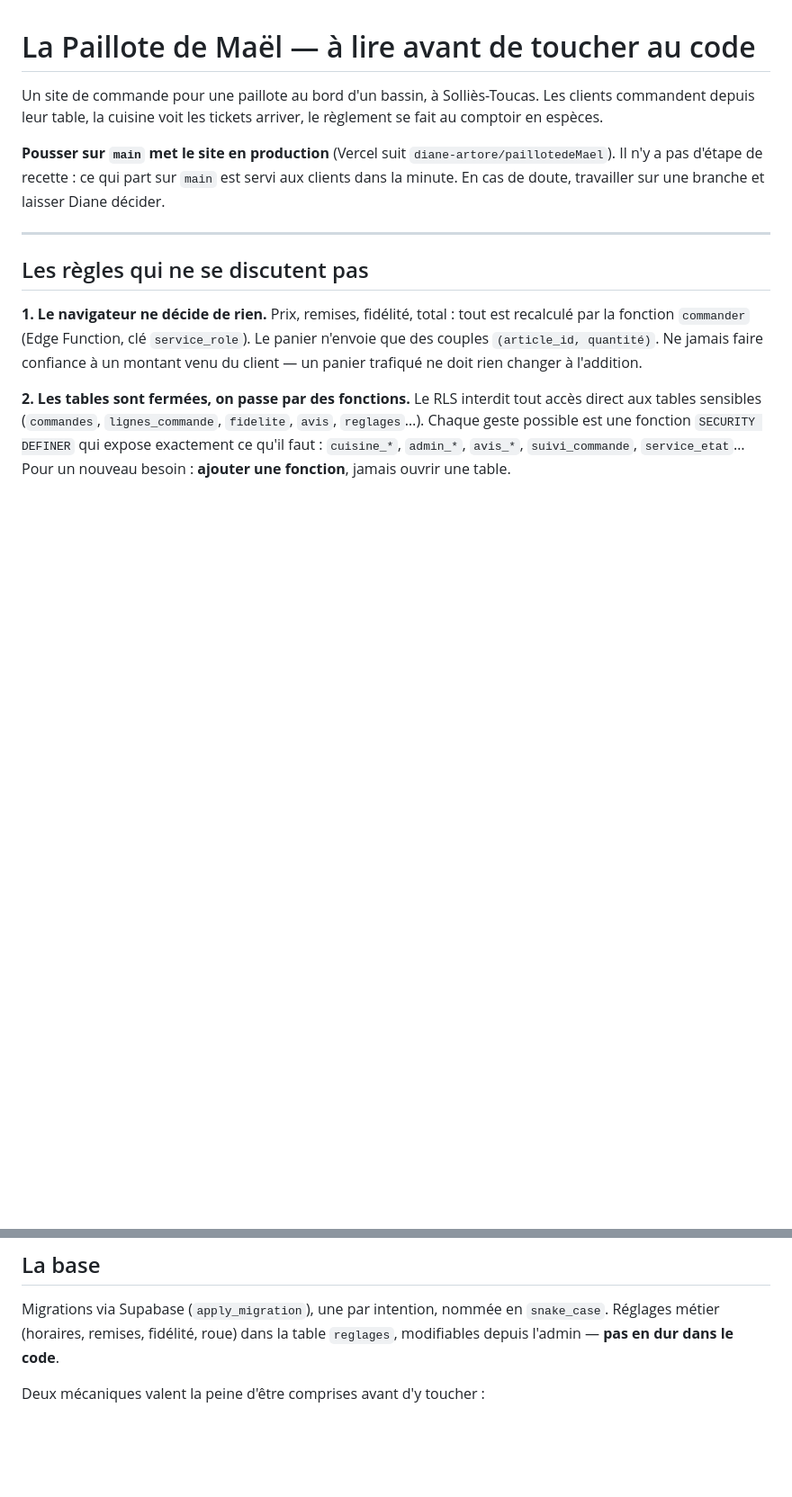
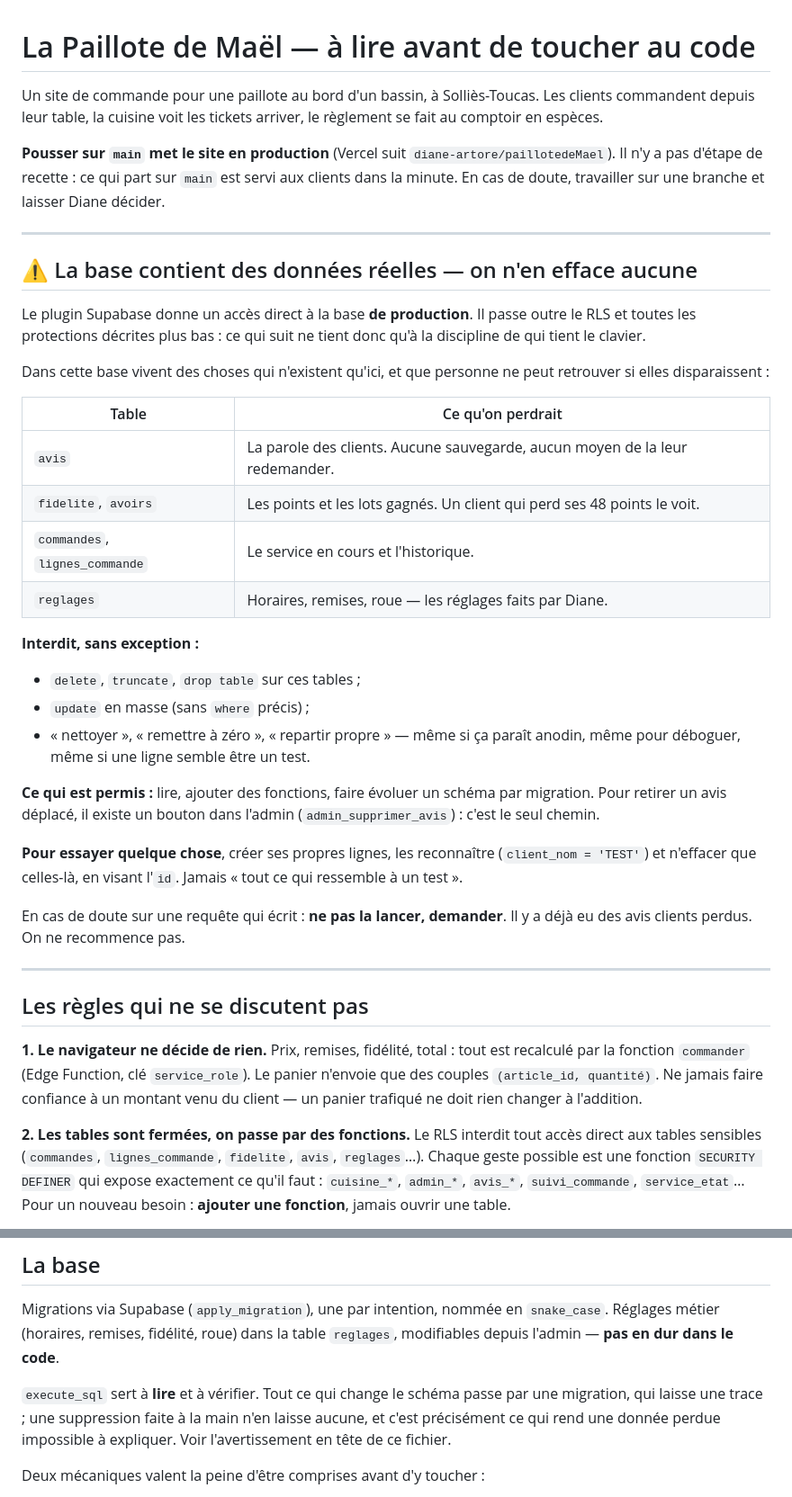
Before and after one commit to diane-artore/paillotedeMael, a Markdown page: CLAUDE.md, 2 parts joined by grey strips. Shown at 90% size. Rendered like a GitHub page; blank space fills up the shorter version.

Commit message:
CLAUDE.md : la base contient des données réelles
Le plugin Supabase donne un accès direct à la production, qui passe outre
le RLS et les fonctions : la prudence ne tient plus qu'à qui tient le
clavier. Le fichier s'ouvre donc sur ce qu'on n'efface jamais — avis,
points de fidélité, commandes, réglages — et sur la seule façon
acceptable d'essayer quelque chose : ses propres lignes, effacées par
leur id.

Des avis clients ont déjà disparu. La règle est écrite pour que ça ne
recommence pas.

Co-Authored-By: Claude Opus 5 <noreply@anthropic.com>
Claude-Session: https://claude.ai/code/session_01KNBDKPg1oHUY63mdnL3oqn

```diff
--- a/CLAUDE.md
+++ b/CLAUDE.md
@@ -8,6 +8,41 @@ arriver, le règlement se fait au comptoir en espèces.
 `diane-artore/paillotedeMael`). Il n'y a pas d'étape de recette : ce qui
 part sur `main` est servi aux clients dans la minute. En cas de doute,
 travailler sur une branche et laisser Diane décider.
+
+---
+
+## ⚠️ La base contient des données réelles — on n'en efface aucune
+
+Le plugin Supabase donne un accès direct à la base **de production**. Il
+passe outre le RLS et toutes les protections décrites plus bas : ce qui
+suit ne tient donc qu'à la discipline de qui tient le clavier.
+
+Dans cette base vivent des choses qui n'existent qu'ici, et que personne ne
+peut retrouver si elles disparaissent :
+
+| Table | Ce qu'on perdrait |
+|---|---|
+| `avis` | La parole des clients. Aucune sauvegarde, aucun moyen de la leur redemander. |
+| `fidelite`, `avoirs` | Les points et les lots gagnés. Un client qui perd ses 48 points le voit. |
+| `commandes`, `lignes_commande` | Le service en cours et l'historique. |
+| `reglages` | Horaires, remises, roue — les réglages faits par Diane. |
+
+**Interdit, sans exception :**
+- `delete`, `truncate`, `drop table` sur ces tables ;
+- `update` en masse (sans `where` précis) ;
+- « nettoyer », « remettre à zéro », « repartir propre » — même si ça
+  paraît anodin, même pour déboguer, même si une ligne semble être un test.
+
+**Ce qui est permis :** lire, ajouter des fonctions, faire évoluer un schéma
+par migration. Pour retirer un avis déplacé, il existe un bouton dans
+l'admin (`admin_supprimer_avis`) : c'est le seul chemin.
+
+**Pour essayer quelque chose**, créer ses propres lignes, les reconnaître
+(`client_nom = 'TEST'`) et n'effacer que celles-là, en visant l'`id`. Jamais
+« tout ce qui ressemble à un test ».
+
+En cas de doute sur une requête qui écrit : **ne pas la lancer, demander**.
+Il y a déjà eu des avis clients perdus. On ne recommence pas.
 
 ---
 
@@ -117,6 +152,11 @@ Migrations via Supabase (`apply_migration`), une par intention, nommée en
 `snake_case`. Réglages métier (horaires, remises, fidélité, roue) dans la
 table `reglages`, modifiables depuis l'admin — **pas en dur dans le code**.
 
+`execute_sql` sert à **lire** et à vérifier. Tout ce qui change le schéma
+passe par une migration, qui laisse une trace ; une suppression faite à la
+main n'en laisse aucune, et c'est précisément ce qui rend une donnée perdue
+impossible à expliquer. Voir l'avertissement en tête de ce fichier.
+
 Deux mécaniques valent la peine d'être comprises avant d'y toucher :
 
 - **L'heure mystère** (`happy_hour_etat`) tire une heure au sort par tranche
```
